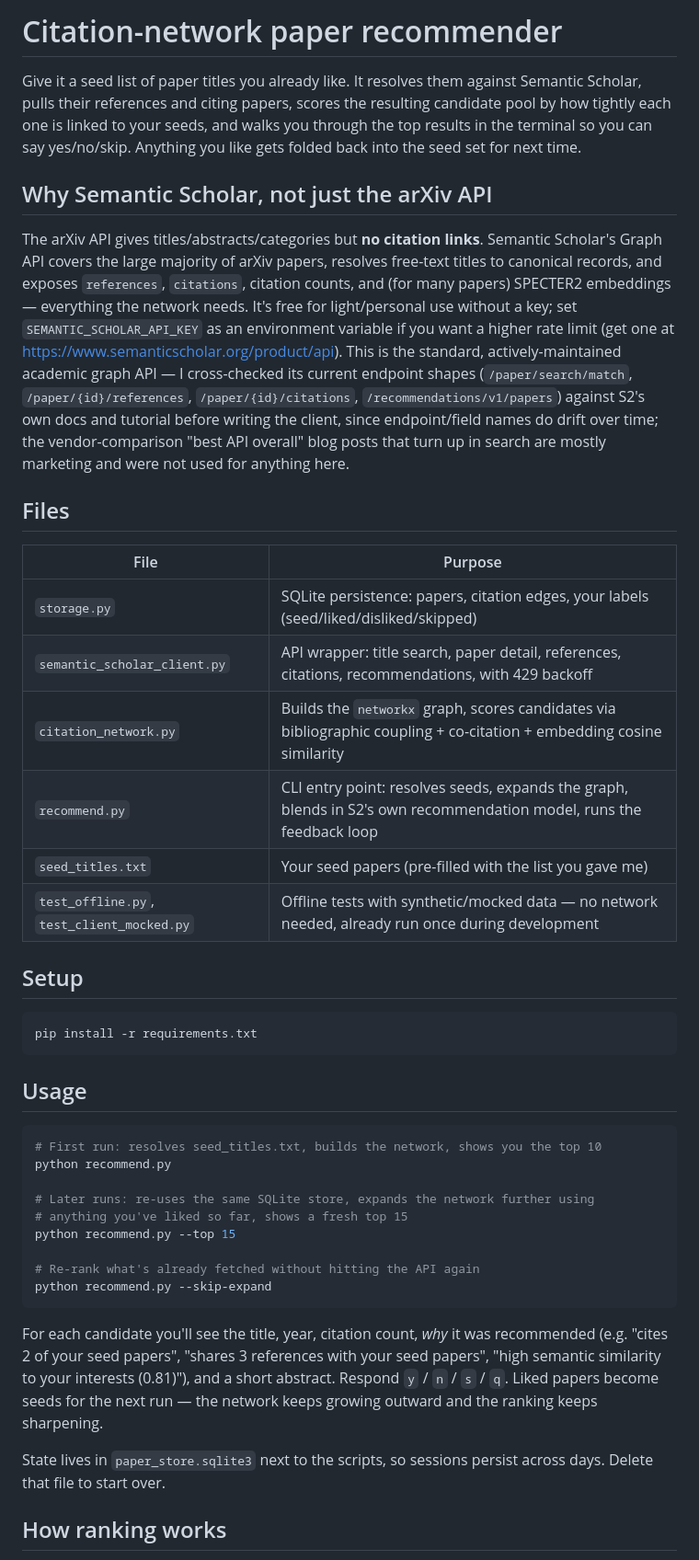
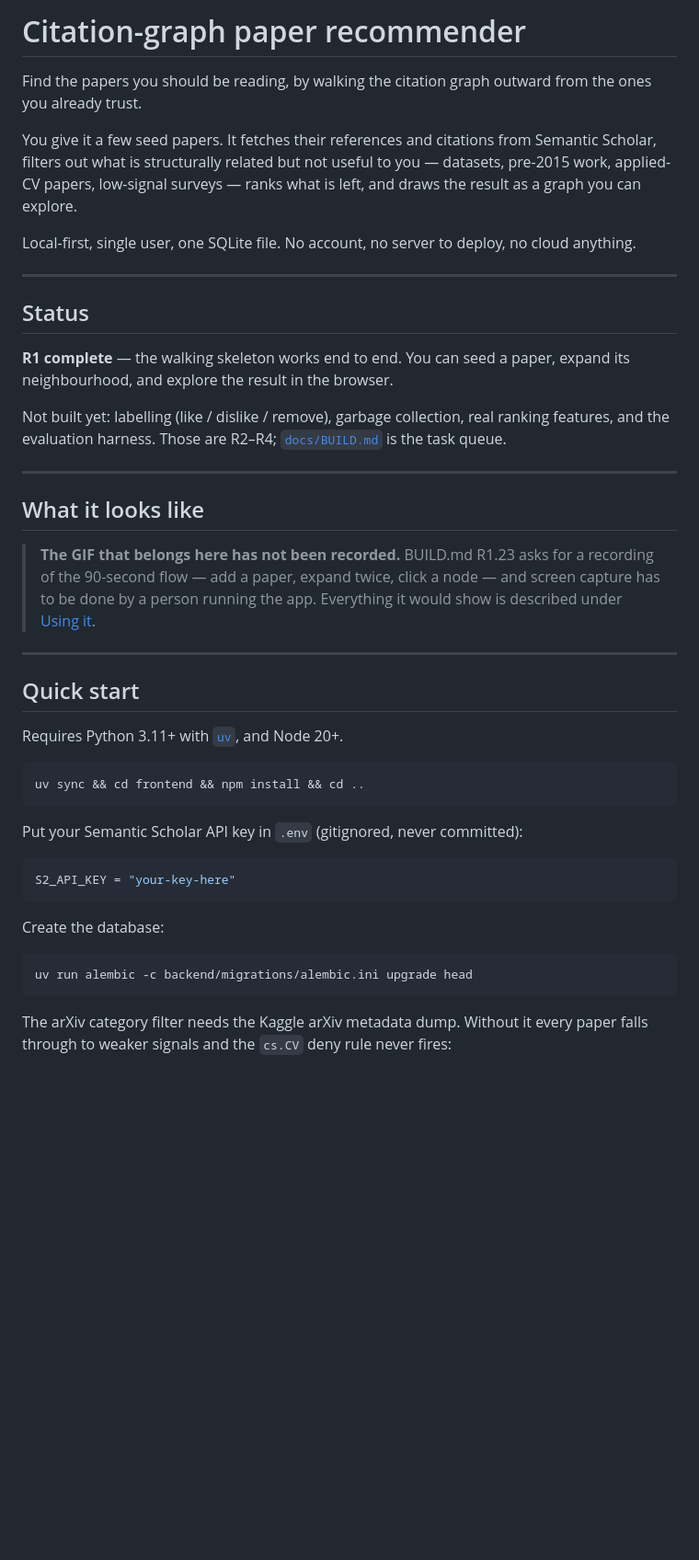
Before and after one commit to unseen703/paper_retriver, a Markdown page: README.md, the part around one of its changes. Shown at 92% size. Rendered like a GitHub page; blank space fills up the shorter version.

````diff
--- a/README.md
+++ b/README.md
@@ -1,66 +1,59 @@
-# Citation-network paper recommender
+# Citation-graph paper recommender
 
-Give it a seed list of paper titles you already like. It resolves them against
-Semantic Scholar, pulls their references and citing papers, scores the resulting
-candidate pool by how tightly each one is linked to your seeds, and walks you
-through the top results in the terminal so you can say yes/no/skip. Anything
-you like gets folded back into the seed set for next time.
+Find the papers you should be reading, by walking the citation graph outward
+from the ones you already trust.
 
-## Why Semantic Scholar, not just the arXiv API
+You give it a few seed papers. It fetches their references and citations from
+Semantic Scholar, filters out what is structurally related but not useful to
+you — datasets, pre-2015 work, applied-CV papers, low-signal surveys — ranks
+what is left, and draws the result as a graph you can explore.
 
-The arXiv API gives titles/abstracts/categories but **no citation links**.
-Semantic Scholar's Graph API covers the large majority of arXiv papers, resolves
-free-text titles to canonical records, and exposes `references`, `citations`,
-citation counts, and (for many papers) SPECTER2 embeddings — everything the
-network needs. It's free for light/personal use without a key; set
-`SEMANTIC_SCHOLAR_API_KEY` as an environment variable if you want a higher rate
-limit (get one at https://www.semanticscholar.org/product/api). This is the
-standard, actively-maintained academic graph API — I cross-checked its current
-endpoint shapes (`/paper/search/match`, `/paper/{id}/references`,
-`/paper/{id}/citations`, `/recommendations/v1/papers`) against S2's own docs and
-tutorial before writing the client, since endpoint/field names do drift over
-time; the vendor-comparison "best API overall" blog posts that turn up in search
-are mostly marketing and were not used for anything here.
+Local-first, single user, one SQLite file. No account, no server to deploy, no
+cloud anything.
 
-## Files
+---
 
-| File | Purpose |
-|---|---|
-| `storage.py` | SQLite persistence: papers, citation edges, your labels (seed/liked/disliked/skipped) |
-| `semantic_scholar_client.py` | API wrapper: title search, paper detail, references, citations, recommendations, with 429 backoff |
-| `citation_network.py` | Builds the `networkx` graph, scores candidates via bibliographic coupling + co-citation + embedding cosine similarity |
-| `recommend.py` | CLI entry point: resolves seeds, expands the graph, blends in S2's own recommendation model, runs the feedback loop |
-| `seed_titles.txt` | Your seed papers (pre-filled with the list you gave me) |
-| `test_offline.py`, `test_client_mocked.py` | Offline tests with synthetic/mocked data — no network needed, already run once during development |
+## Status
 
-## Setup
+**R1 complete** — the walking skeleton works end to end. You can seed a paper,
+expand its neighbourhood, and explore the result in the browser.
+
+Not built yet: labelling (like / dislike / remove), garbage collection, real
+ranking features, and the evaluation harness. Those are R2–R4;
+[`docs/BUILD.md`](docs/BUILD.md) is the task queue.
+
+---
+
+## What it looks like
+
+> **The GIF that belongs here has not been recorded.** BUILD.md R1.23 asks for
+> a recording of the 90-second flow — add a paper, expand twice, click a node
+> — and screen capture has to be done by a person running the app. Everything
+> it would show is described under [Using it](#using-it).
+
+---
+
+## Quick start
+
+Requires Python 3.11+ with [`uv`](https://docs.astral.sh/uv/), and Node 20+.
 
 ```bash
-pip install -r requirements.txt
+uv sync && cd frontend && npm install && cd ..
 ```
 
-## Usage
+Put your Semantic Scholar API key in `.env` (gitignored, never committed):
 
 ```bash
-# First run: resolves seed_titles.txt, builds the network, shows you the top 10
-python recommend.py
-
-# Later runs: re-uses the same SQLite store, expands the network further using
-# anything you've liked so far, shows a fresh top 15
-python recommend.py --top 15
-
-# Re-rank what's already fetched without hitting the API again
-python recommend.py --skip-expand
+S2_API_KEY = "your-key-here"
 ```
 
-For each candidate you'll see the title, year, citation count, *why* it was
-recommended (e.g. "cites 2 of your seed papers", "shares 3 references with your
-seed papers", "high semantic similarity to your interests (0.81)"), and a short
-abstract. Respond `y` / `n` / `s` / `q`. Liked papers become seeds for the next
-run — the network keeps growing outward and the ranking keeps sharpening.
+Create the database:
 
-State lives in `paper_store.sqlite3` next to the scripts, so sessions persist
-across days. Delete that file to start over.
+```bash
+uv run alembic -c backend/migrations/alembic.ini upgrade head
+```
 
-## How ranking works
+The arXiv category filter needs the Kaggle arXiv metadata dump. Without it
+every paper falls through to weaker signals and the `cs.CV` deny rule never
+fires:
 
````
Also changed, not shown: other parts of README.md (+140 -22 lines), docs/adr/0001-sqlite-not-neo4j.md (added, +81 -0 lines), docs/graph-model.md (added, +77 -0 lines).
